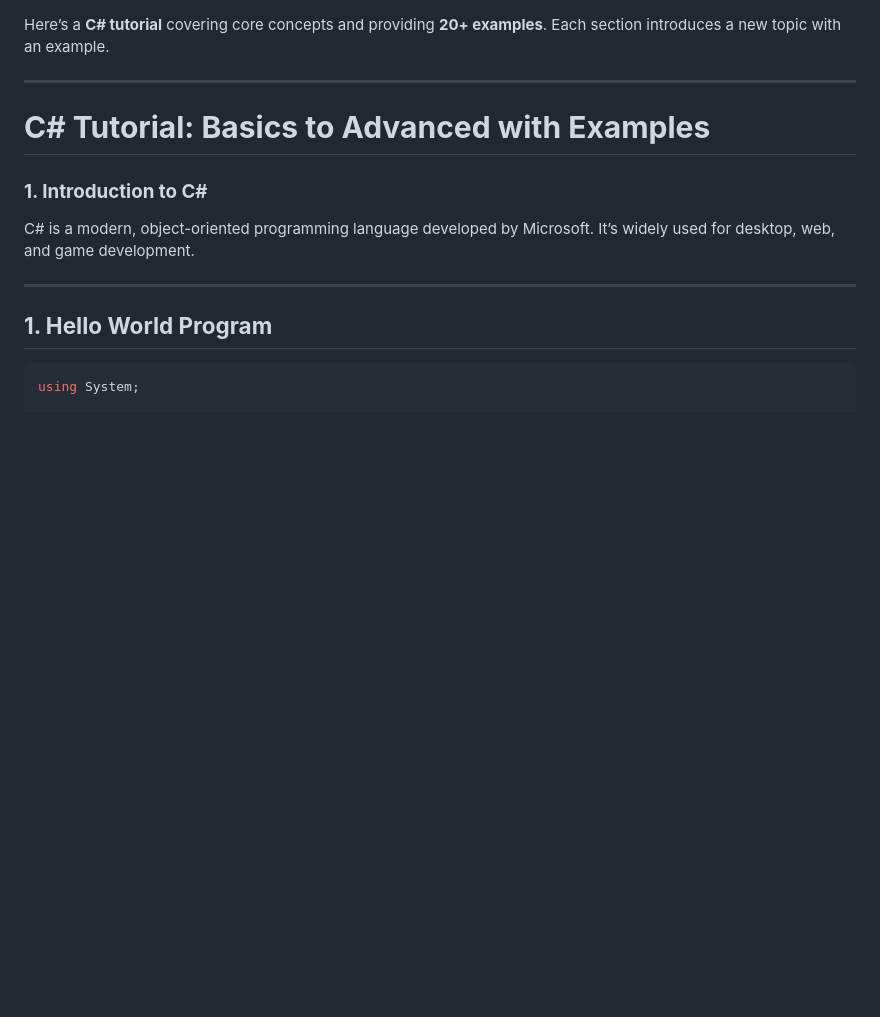
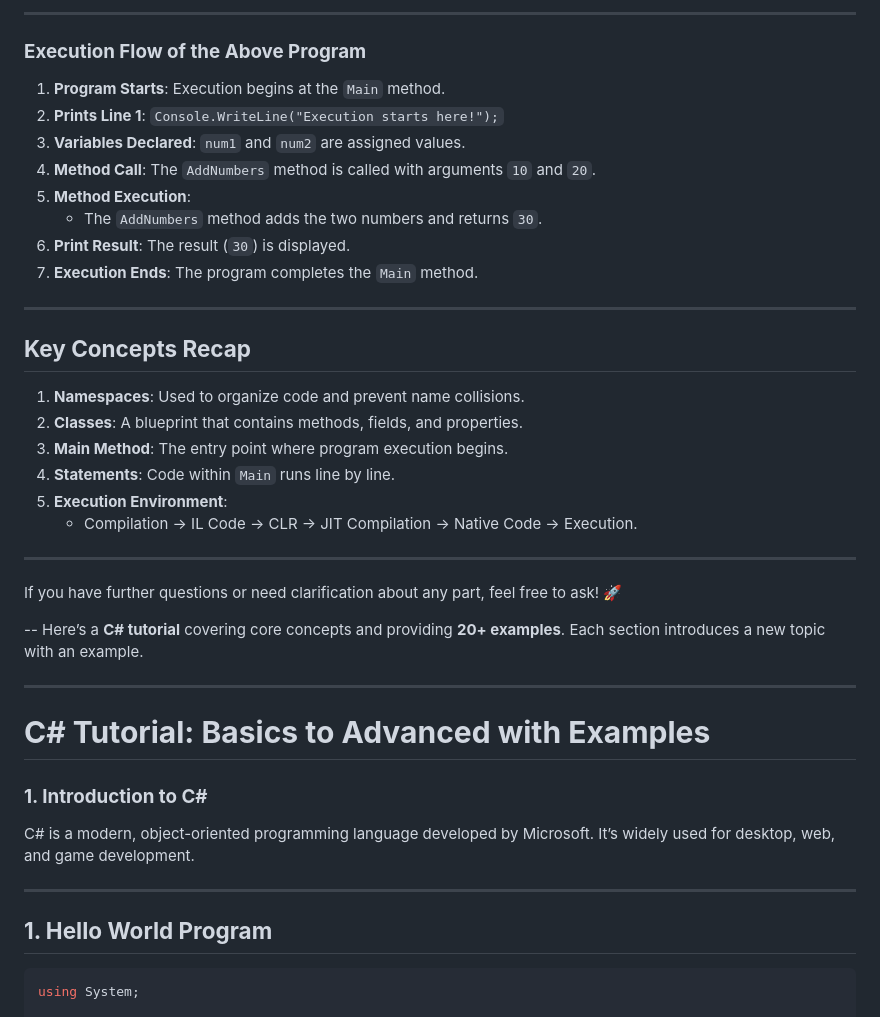
Before and after one commit to avinash7375/ForPride, a Markdown page: csharpTurorials.md, the part around the change printed below. Rendered like a GitHub page; blank space fills up the shorter version.

```diff
--- a/csharpTurorials.md
+++ b/csharpTurorials.md
@@ -1,3 +174,32 @@
+---
+
+### **Execution Flow of the Above Program**
+
+1. **Program Starts**: Execution begins at the `Main` method.
+2. **Prints Line 1**: `Console.WriteLine("Execution starts here!");`
+3. **Variables Declared**: `num1` and `num2` are assigned values.
+4. **Method Call**: The `AddNumbers` method is called with arguments `10` and `20`.
+5. **Method Execution**:
+   - The `AddNumbers` method adds the two numbers and returns `30`.
+6. **Print Result**: The result (`30`) is displayed.
+7. **Execution Ends**: The program completes the `Main` method.
+
+---
+
+## **Key Concepts Recap**
+
+1. **Namespaces**: Used to organize code and prevent name collisions.
+2. **Classes**: A blueprint that contains methods, fields, and properties.
+3. **Main Method**: The entry point where program execution begins.
+4. **Statements**: Code within `Main` runs line by line.
+5. **Execution Environment**:
+   - Compilation → IL Code → CLR → JIT Compilation → Native Code → Execution.
+
+---
+
+If you have further questions or need clarification about any part, feel free to ask! 🚀
+
+--
 Here’s a **C# tutorial** covering core concepts and providing **20+ examples**. Each section introduces a new topic with an example.
 
 ---
```
Also changed, not shown: other parts of csharpTurorials.md (+173 -0 lines).
